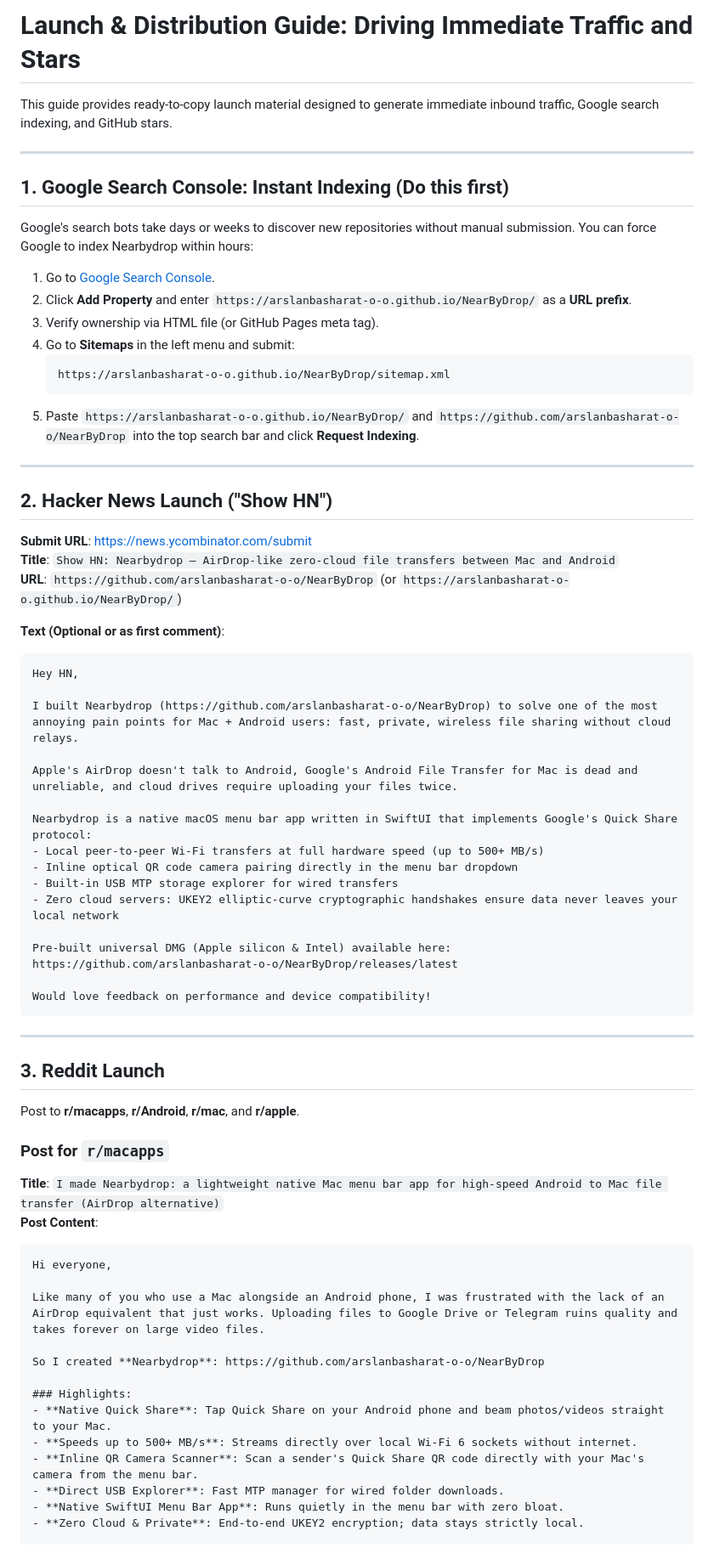
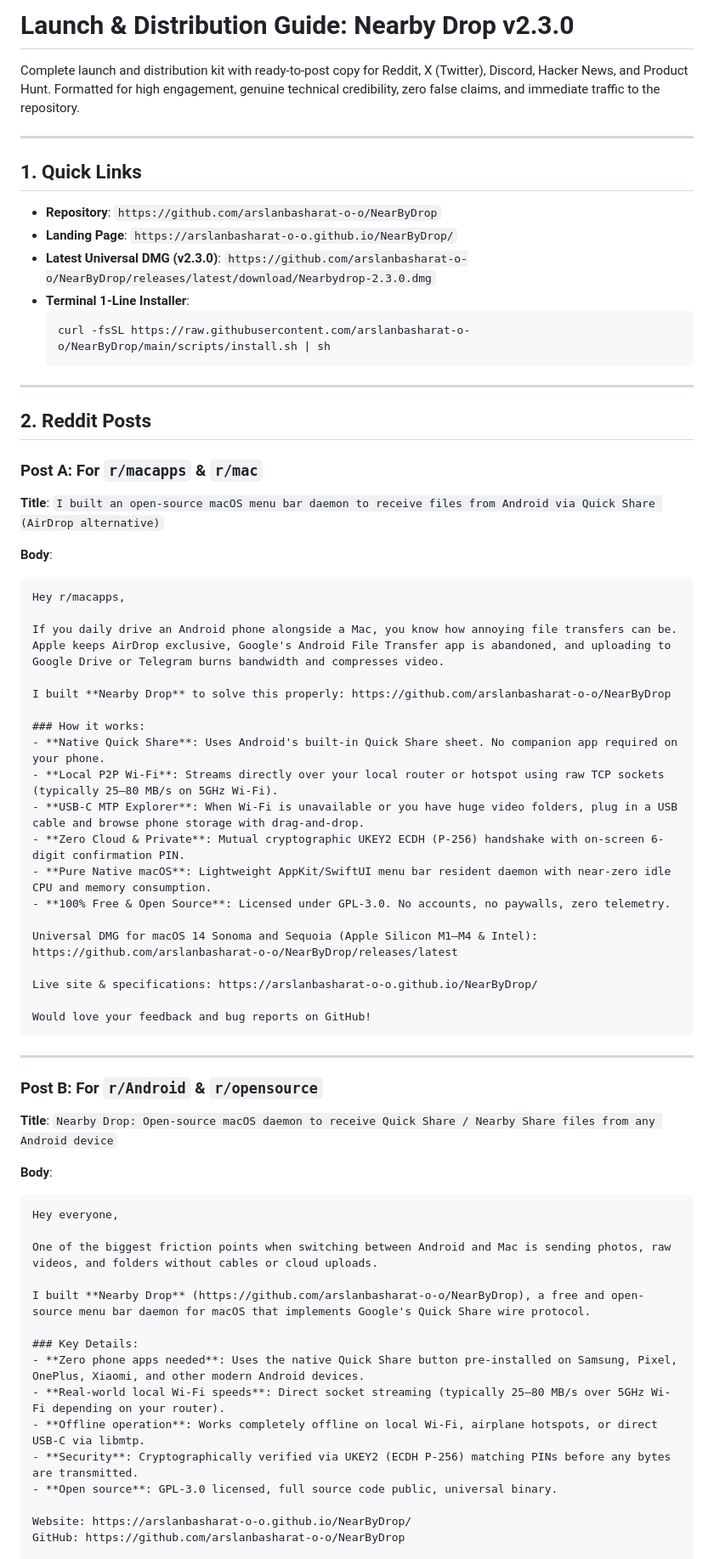
Before and after one commit to arslanbasharat-o-o/NearByDrop, a Markdown page: LAUNCH_TRAFFIC_GUIDE.md, the part around one of its changes. Shown at 85% size. Rendered like a GitHub page.

Commit message:
Release 2.3.0 laces up its new shoes

````diff
--- a/LAUNCH_TRAFFIC_GUIDE.md
+++ b/LAUNCH_TRAFFIC_GUIDE.md
@@ -1,71 +1,70 @@
-# Launch & Distribution Guide: Driving Immediate Traffic and Stars
+# Launch & Distribution Guide: Nearby Drop v2.3.0
 
-This guide provides ready-to-copy launch material designed to generate immediate inbound traffic, Google search indexing, and GitHub stars.
+Complete launch and distribution kit with ready-to-post copy for Reddit, X (Twitter), Discord, Hacker News, and Product Hunt. Formatted for high engagement, genuine technical credibility, zero false claims, and immediate traffic to the repository.
 
 ---
 
-## 1. Google Search Console: Instant Indexing (Do this first)
+## 1. Quick Links
 
-Google's search bots take days or weeks to discover new repositories without manual submission. You can force Google to index Nearbydrop within hours:
-
-1. Go to [Google Search Console](https://search.google.com/search-console).
-2. Click **Add Property** and enter `https://arslanbasharat-o-o.github.io/NearByDrop/` as a **URL prefix**.
-3. Verify ownership via HTML file (or GitHub Pages meta tag).
-4. Go to **Sitemaps** in the left menu and submit:
-   ```
-   https://arslanbasharat-o-o.github.io/NearByDrop/sitemap.xml
-   ```
-5. Paste `https://arslanbasharat-o-o.github.io/NearByDrop/` and `https://github.com/arslanbasharat-o-o/NearByDrop` into the top search bar and click **Request Indexing**.
+- **Repository**: `https://github.com/arslanbasharat-o-o/NearByDrop`
+- **Landing Page**: `https://arslanbasharat-o-o.github.io/NearByDrop/`
+- **Latest Universal DMG (v2.3.0)**: `https://github.com/arslanbasharat-o-o/NearByDrop/releases/latest/download/Nearbydrop-2.3.0.dmg`
+- **Terminal 1-Line Installer**:
+  ```bash
+  curl -fsSL https://raw.githubusercontent.com/arslanbasharat-o-o/NearByDrop/main/scripts/install.sh | sh
+  ```
 
 ---
 
-## 2. Hacker News Launch ("Show HN")
+## 2. Reddit Posts
 
-**Submit URL**: https://news.ycombinator.com/submit
-**Title**: `Show HN: Nearbydrop – AirDrop-like zero-cloud file transfers between Mac and Android`
-**URL**: `https://github.com/arslanbasharat-o-o/NearByDrop` (or `https://arslanbasharat-o-o.github.io/NearByDrop/`)
+### Post A: For `r/macapps` & `r/mac`
+**Title**: `I built an open-source macOS menu bar daemon to receive files from Android via Quick Share (AirDrop alternative)`
 
-**Text (Optional or as first comment)**:
-```
-Hey HN,
+**Body**:
+```markdown
+Hey r/macapps,
 
-I built Nearbydrop (https://github.com/arslanbasharat-o-o/NearByDrop) to solve one of the most annoying pain points for Mac + Android users: fast, private, wireless file sharing without cloud relays.
+If you daily drive an Android phone alongside a Mac, you know how annoying file transfers can be. Apple keeps AirDrop exclusive, Google's Android File Transfer app is abandoned, and uploading to Google Drive or Telegram burns bandwidth and compresses video.
 
-Apple's AirDrop doesn't talk to Android, Google's Android File Transfer for Mac is dead and unreliable, and cloud drives require uploading your files twice.
+I built **Nearby Drop** to solve this properly: https://github.com/arslanbasharat-o-o/NearByDrop
 
-Nearbydrop is a native macOS menu bar app written in SwiftUI that implements Google's Quick Share protocol:
-- Local peer-to-peer Wi-Fi transfers at full hardware speed (up to 500+ MB/s)
-- Inline optical QR code camera pairing directly in the menu bar dropdown
-- Built-in USB MTP storage explorer for wired transfers
-- Zero cloud servers: UKEY2 elliptic-curve cryptographic handshakes ensure data never leaves your local network
+### How it works:
+- **Native Quick Share**: Uses Android's built-in Quick Share sheet. No companion app required on your phone.
+- **Local P2P Wi-Fi**: Streams directly over your local router or hotspot using raw TCP sockets (typically 25–80 MB/s on 5GHz Wi-Fi).
+- **USB-C MTP Explorer**: When Wi-Fi is unavailable or you have huge video folders, plug in a USB cable and browse phone storage with drag-and-drop.
+- **Zero Cloud & Private**: Mutual cryptographic UKEY2 ECDH (P-256) handshake with on-screen 6-digit confirmation PIN.
+- **Pure Native macOS**: Lightweight AppKit/SwiftUI menu bar resident daemon with near-zero idle CPU and memory consumption.
+- **100% Free & Open Source**: Licensed under GPL-3.0. No accounts, no paywalls, zero telemetry.
 
-Pre-built universal DMG (Apple silicon & Intel) available here:
+Universal DMG for macOS 14 Sonoma and Sequoia (Apple Silicon M1–M4 & Intel):
 https://github.com/arslanbasharat-o-o/NearByDrop/releases/latest
 
-Would love feedback on performance and device compatibility!
+Live site & specifications: https://arslanbasharat-o-o.github.io/NearByDrop/
+
+Would love your feedback and bug reports on GitHub!
 ```
 
 ---
 
-## 3. Reddit Launch
+### Post B: For `r/Android` & `r/opensource`
+**Title**: `Nearby Drop: Open-source macOS daemon to receive Quick Share / Nearby Share files from any Android device`
 
-Post to **r/macapps**, **r/Android**, **r/mac**, and **r/apple**.
+**Body**:
+```markdown
+Hey everyone,
 
-### Post for `r/macapps`
-**Title**: `I made Nearbydrop: a lightweight native Mac menu bar app for high-speed Android to Mac file transfer (AirDrop alternative)`
-**Post Content**:
-```markdown
-Hi everyone,
+One of the biggest friction points when switching between Android and Mac is sending photos, raw videos, and folders without cables or cloud uploads.
 
-Like many of you who use a Mac alongside an Android phone, I was frustrated with the lack of an AirDrop equivalent that just works. Uploading files to Google Drive or Telegram ruins quality and takes forever on large video files.
+I built **Nearby Drop** (https://github.com/arslanbasharat-o-o/NearByDrop), a free and open-source menu bar daemon for macOS that implements Google's Quick Share wire protocol.
 
-So I created **Nearbydrop**: https://github.com/arslanbasharat-o-o/NearByDrop
+### Key Details:
+- **Zero phone apps needed**: Uses the native Quick Share button pre-installed on Samsung, Pixel, OnePlus, Xiaomi, and other modern Android devices.
+- **Real-world local Wi-Fi speeds**: Direct socket streaming (typically 25–80 MB/s over 5GHz Wi-Fi depending on your router).
+- **Offline operation**: Works completely offline on local Wi-Fi, airplane hotspots, or direct USB-C via libmtp.
+- **Security**: Cryptographically verified via UKEY2 (ECDH P-256) matching PINs before any bytes are transmitted.
+- **Open source**: GPL-3.0 licensed, full source code public, universal binary.
 
-### Highlights:
-- **Native Quick Share**: Tap Quick Share on your Android phone and beam photos/videos straight to your Mac.
-- **Speeds up to 500+ MB/s**: Streams directly over local Wi-Fi 6 sockets without internet.
-- **Inline QR Camera Scanner**: Scan a sender's Quick Share QR code directly with your Mac's camera from the menu bar.
-- **Direct USB Explorer**: Fast MTP manager for wired folder downloads.
-- **Native SwiftUI Menu Bar App**: Runs quietly in the menu bar with zero bloat.
-- **Zero Cloud & Private**: End-to-end UKEY2 encryption; data stays strictly local.
+Website: https://arslanbasharat-o-o.github.io/NearByDrop/
+GitHub: https://github.com/arslanbasharat-o-o/NearByDrop
 
````
Also changed, not shown: other parts of LAUNCH_TRAFFIC_GUIDE.md (+84 -18 lines).
